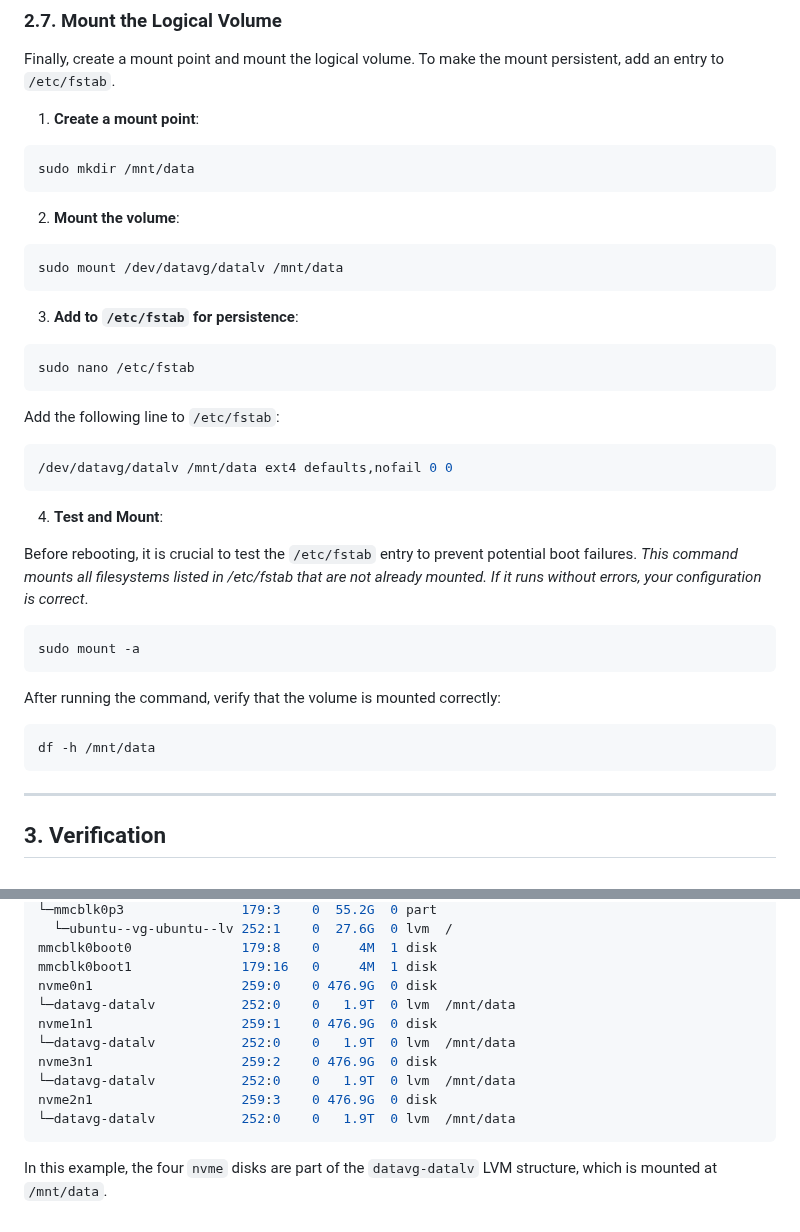
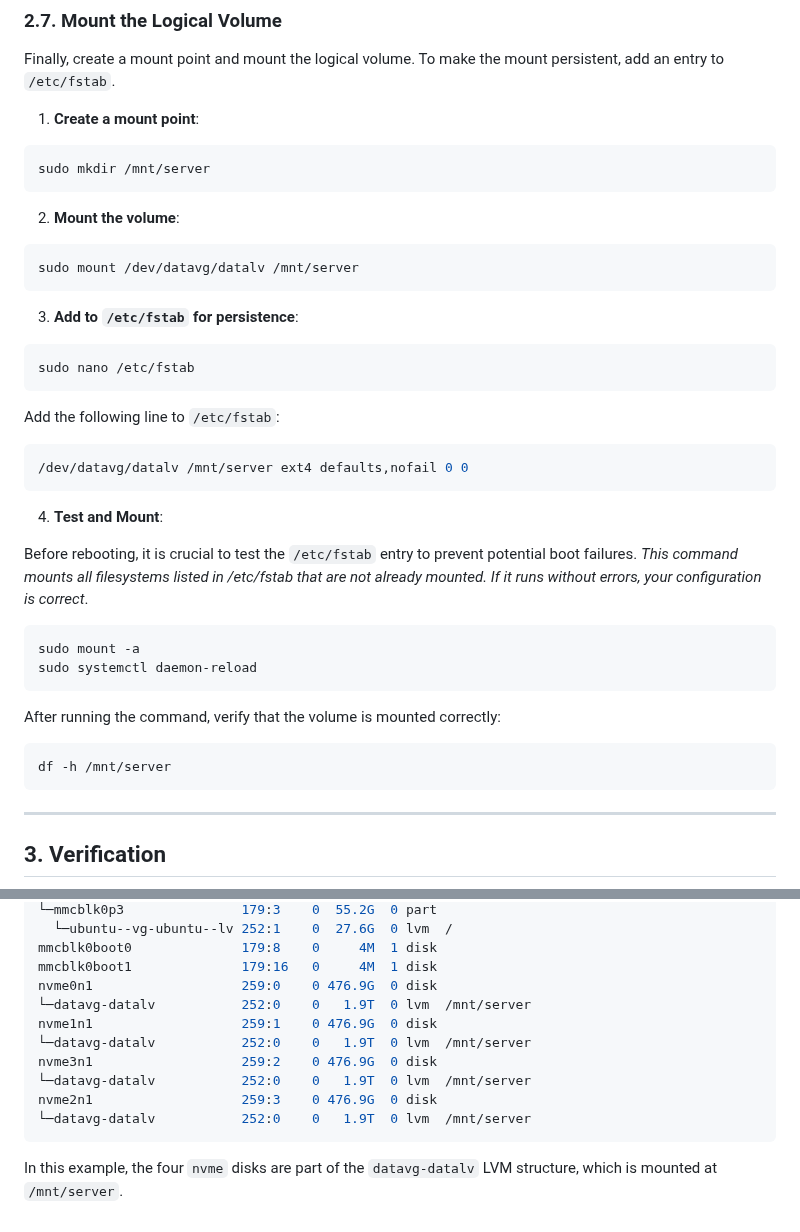
Before and after one commit to luis122448/developer-server, a Markdown page: kubernetes/volume/lvm-setup-readme.md, 2 parts joined by grey strips. GitHub-like rendering.

Commit message:
docs: update lvm setup readme

````diff
--- a/kubernetes/volume/lvm-setup-readme.md
+++ b/kubernetes/volume/lvm-setup-readme.md
@@ -101,13 +101,13 @@ Finally, create a mount point and mount the logical volume. To make the mount pe
 1.  **Create a mount point**:
 
 ```bash
-sudo mkdir /mnt/data
+sudo mkdir /mnt/server
 ```
 
 2.  **Mount the volume**:
 
 ```bash
-sudo mount /dev/datavg/datalv /mnt/data
+sudo mount /dev/datavg/datalv /mnt/server
 ```
 
 3.  **Add to `/etc/fstab` for persistence**:
@@ -119,7 +119,7 @@ sudo nano /etc/fstab
 Add the following line to `/etc/fstab`:
 
 ```bash
-/dev/datavg/datalv /mnt/data ext4 defaults,nofail 0 0
+/dev/datavg/datalv /mnt/server ext4 defaults,nofail 0 0
 ```
 
 4. **Test and Mount**:
@@ -129,12 +129,13 @@ Before rebooting, it is crucial to test the `/etc/fstab` entry to prevent potent
 
 ```bash
 sudo mount -a
+sudo systemctl daemon-reload
 ```
 
 After running the command, verify that the volume is mounted correctly:
 
 ```bash
-df -h /mnt/data
+df -h /mnt/server
 ```
 
 ---
@@ -154,13 +155,13 @@ mmcblk0                   179:0    0  58.2G  0 disk
 mmcblk0boot0              179:8    0     4M  1 disk
 mmcblk0boot1              179:16   0     4M  1 disk
 nvme0n1                   259:0    0 476.9G  0 disk
-└─datavg-datalv           252:0    0   1.9T  0 lvm  /mnt/data
+└─datavg-datalv           252:0    0   1.9T  0 lvm  /mnt/server
 nvme1n1                   259:1    0 476.9G  0 disk
-└─datavg-datalv           252:0    0   1.9T  0 lvm  /mnt/data
+└─datavg-datalv           252:0    0   1.9T  0 lvm  /mnt/server
 nvme3n1                   259:2    0 476.9G  0 disk
-└─datavg-datalv           252:0    0   1.9T  0 lvm  /mnt/data
+└─datavg-datalv           252:0    0   1.9T  0 lvm  /mnt/server
 nvme2n1                   259:3    0 476.9G  0 disk
-└─datavg-datalv           252:0    0   1.9T  0 lvm  /mnt/data
+└─datavg-datalv           252:0    0   1.9T  0 lvm  /mnt/server
 ```
 
-In this example, the four `nvme` disks are part of the `datavg-datalv` LVM structure, which is mounted at `/mnt/data`.
+In this example, the four `nvme` disks are part of the `datavg-datalv` LVM structure, which is mounted at `/mnt/server`.
````
